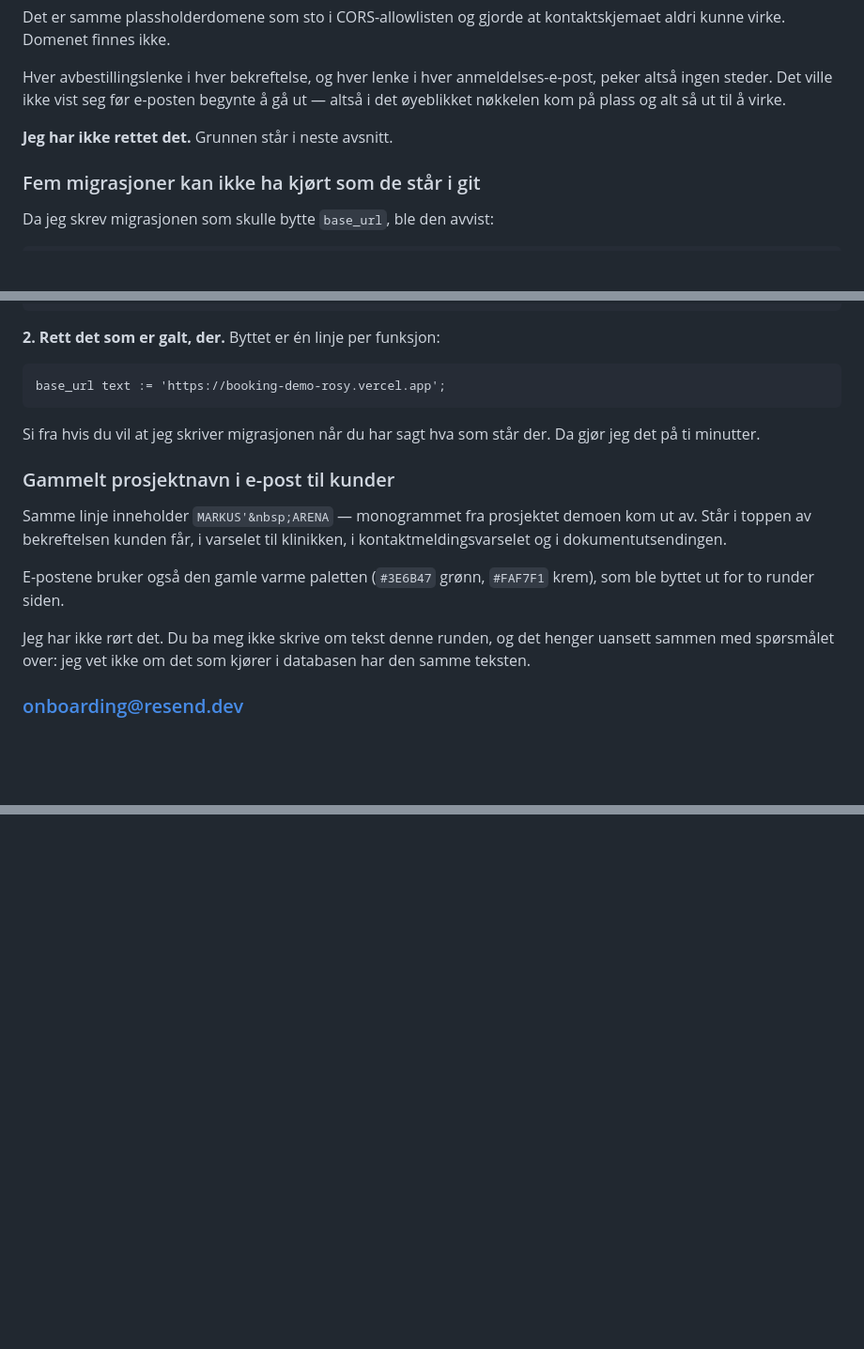
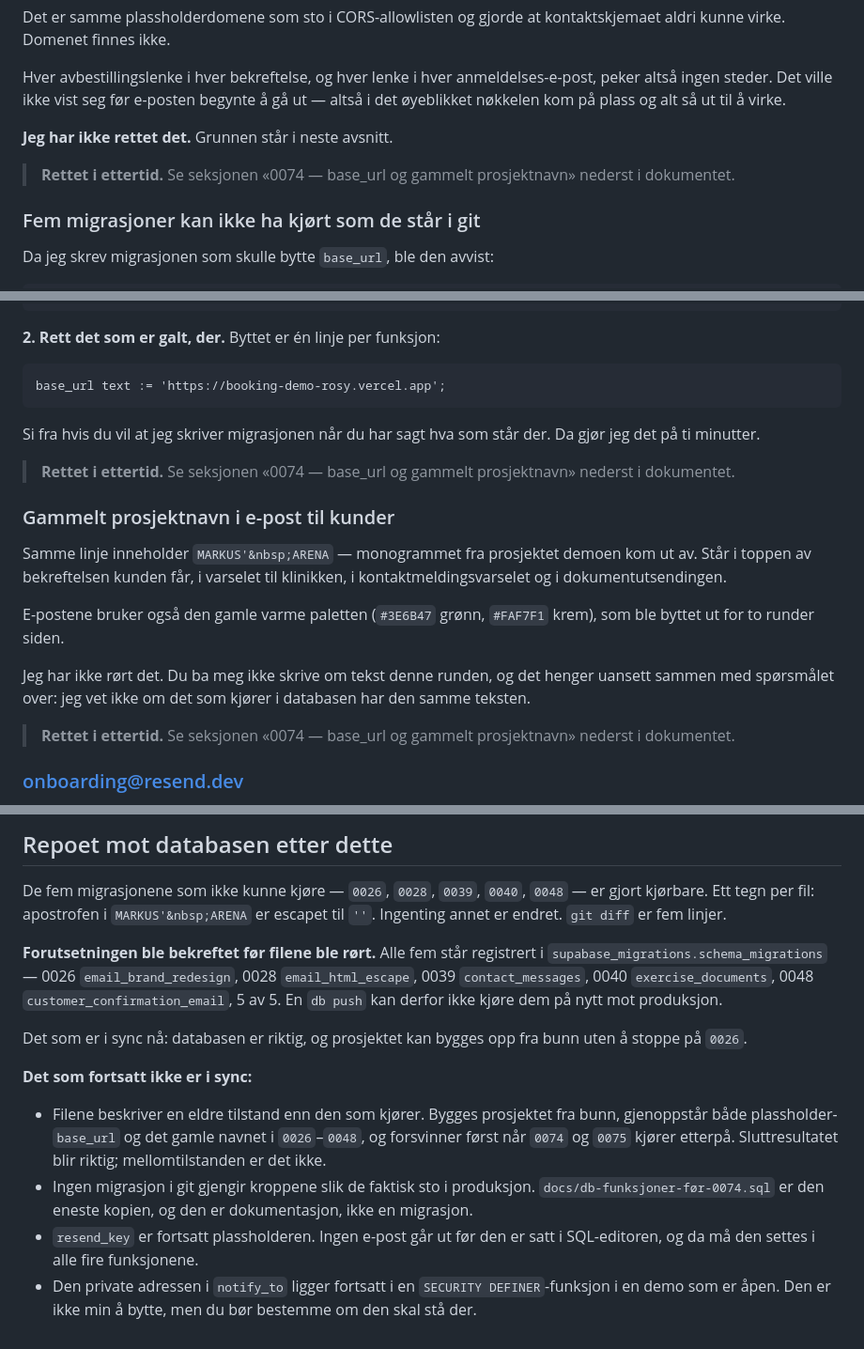
Before and after one commit to MarkusWestengen/booking-demo, a Markdown page: docs/QA-lansering.md, 3 parts joined by grey strips. Shown at 94% size. Rendered like a GitHub page; blank space fills up the shorter version.

```diff
--- a/docs/QA-lansering.md
+++ b/docs/QA-lansering.md
@@ -1017,6 +1017,9 @@ plass og alt så ut til å virke.
 
 **Jeg har ikke rettet det.** Grunnen står i neste avsnitt.
 
+> **Rettet i ettertid.** Se seksjonen «0074 — base_url og gammelt
+> prosjektnavn» nederst i dokumentet.
+
 ### Fem migrasjoner kan ikke ha kjørt som de står i git
 
 Da jeg skrev migrasjonen som skulle bytte `base_url`, ble den avvist:
@@ -1069,6 +1072,9 @@ To ting følger av det, og begge er dine:
 Si fra hvis du vil at jeg skriver migrasjonen når du har sagt hva som
 står der. Da gjør jeg det på ti minutter.
 
+> **Rettet i ettertid.** Se seksjonen «0074 — base_url og gammelt
+> prosjektnavn» nederst i dokumentet.
+
 ### Gammelt prosjektnavn i e-post til kunder
 
 Samme linje inneholder `MARKUS'&nbsp;ARENA` — monogrammet fra
@@ -1082,6 +1088,9 @@ E-postene bruker også den gamle varme paletten (`#3E6B47` grønn,
 Jeg har ikke rørt det. Du ba meg ikke skrive om tekst denne runden, og
 det henger uansett sammen med spørsmålet over: jeg vet ikke om det som
 kjører i databasen har den samme teksten.
+
+> **Rettet i ettertid.** Se seksjonen «0074 — base_url og gammelt
+> prosjektnavn» nederst i dokumentet.
 
 ### onboarding@resend.dev
 
@@ -1153,0 +1239,32 @@ eldre enn 24 timer. Jeg observerte blokkeringen, ikke frigivelsen.
+## Repoet mot databasen etter dette
+
+De fem migrasjonene som ikke kunne kjøre — `0026`, `0028`, `0039`,
+`0040`, `0048` — er gjort kjørbare. Ett tegn per fil: apostrofen i
+`MARKUS'&nbsp;ARENA` er escapet til `''`. Ingenting annet er endret.
+`git diff` er fem linjer.
+
+**Forutsetningen ble bekreftet før filene ble rørt.** Alle fem står
+registrert i `supabase_migrations.schema_migrations` — 0026
+`email_brand_redesign`, 0028 `email_html_escape`, 0039
+`contact_messages`, 0040 `exercise_documents`, 0048
+`customer_confirmation_email`, 5 av 5. En `db push` kan derfor ikke
+kjøre dem på nytt mot produksjon.
+
+Det som er i sync nå: databasen er riktig, og prosjektet kan bygges opp
+fra bunn uten å stoppe på `0026`.
+
+**Det som fortsatt ikke er i sync:**
+
+- Filene beskriver en eldre tilstand enn den som kjører. Bygges
+  prosjektet fra bunn, gjenoppstår både plassholder-`base_url` og det
+  gamle navnet i `0026`–`0048`, og forsvinner først når `0074` og
+  `0075` kjører etterpå. Sluttresultatet blir riktig; mellomtilstanden
+  er det ikke.
+- Ingen migrasjon i git gjengir kroppene slik de faktisk sto i
+  produksjon. `docs/db-funksjoner-før-0074.sql` er den eneste kopien,
+  og den er dokumentasjon, ikke en migrasjon.
+- `resend_key` er fortsatt plassholderen. Ingen e-post går ut før den
+  er satt i SQL-editoren, og da må den settes i alle fire funksjonene.
+- Den private adressen i `notify_to` ligger fortsatt i en
+  `SECURITY DEFINER`-funksjon i en demo som er åpen. Den er ikke min å
+  bytte, men du bør bestemme om den skal stå der.
```
Also changed, not shown: other parts of docs/QA-lansering.md (+76 -0 lines).
